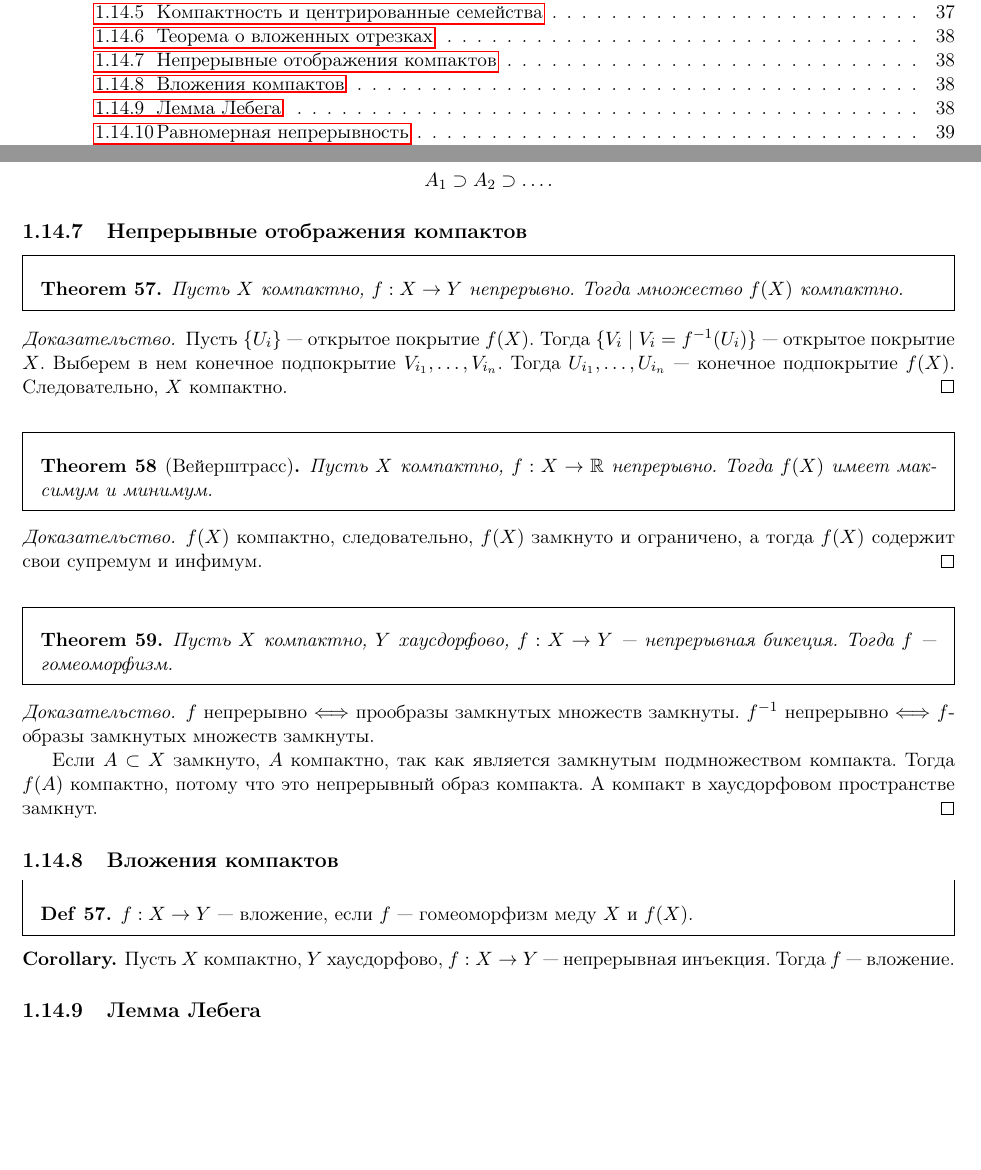
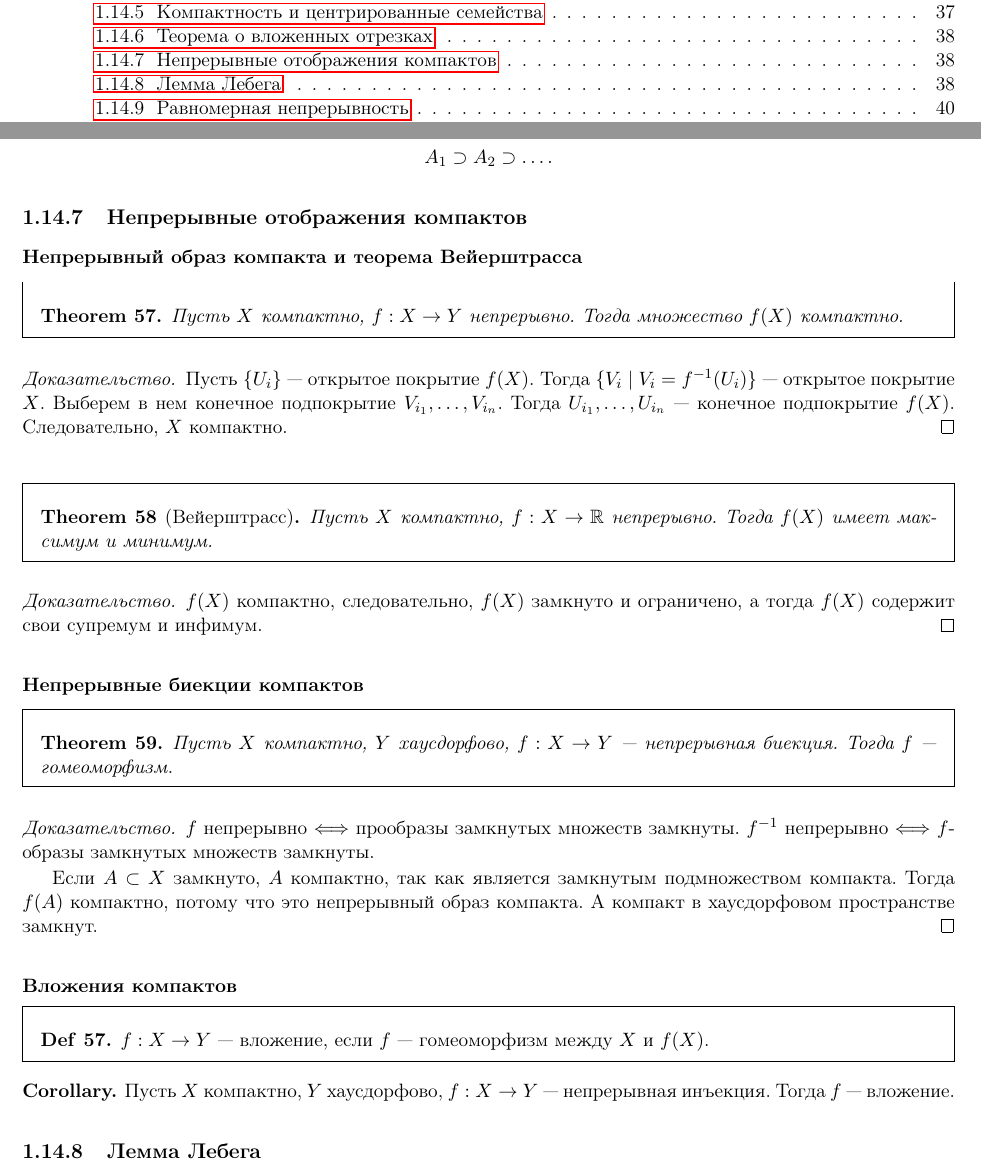
Before and after one commit to tamarinvs19/theory_university, a LaTeX book (topology/semester_1/topology.tex): two parts of pages 4 and 38 of 52, joined at a grey line, cut so that both start at the same text, the shorter picture padded with empty space. Compiled offline with pdfLaTeX.

Commit message:
top: update structure

```diff
--- a/topology/semester_1/topology.tex
+++ b/topology/semester_1/topology.tex
@@ -1829,6 +1829,7 @@ X = 	\left\{ \left(  x, \cos \frac{1}{x} \right) \middle| x>0 \right\} \cup \lef
     .\]
 \end{note}
 \subsection{Непрерывные отображения компактов}
+\subsubsection{Непрерывный образ компакта и теорема Вейерштрасса}
 \begin{thm}
     Пусть $ X$ компактно,  $ f: X \to  Y$ непрерывно.
     Тогда множество  $ f(X)$ компактно.
@@ -1843,8 +1844,9 @@ X = 	\left\{ \left(  x, \cos \frac{1}{x} \right) \middle| x>0 \right\} \cup \lef
 \begin{proof}
     $ f(X)$ компактно, следовательно,  $ f(X)$ замкнуто и ограничено, а тогда  $ f(X)$ содержит свои супремум и инфимум.
 \end{proof}
-\begin{thm}
-    Пусть $ X$ компактно,  $ Y$  хаусдорфово, $ f: X \to  Y$ --- непрерывная бикеция. Тогда $ f$ --- гомеоморфизм.
+\subsubsection{Непрерывные биекции компактов}
+\begin{thm}
+    Пусть $ X$ компактно,  $ Y$  хаусдорфово, $ f: X \to  Y$ --- непрерывная биекция. Тогда $ f$ --- гомеоморфизм.
 \end{thm}
 \begin{proof}
     $ f$ непрерывно  $ \Longleftrightarrow $ прообразы замкнутых множеств замкнуты.
@@ -1853,9 +1855,9 @@ X = 	\left\{ \left(  x, \cos \frac{1}{x} \right) \middle| x>0 \right\} \cup \lef
     Если  $ A \subset X$ замкнуто,
     $ A$ компактно, так как является  замкнутым подмножеством компакта.  Тогда $ f(A)$ компактно, потому что это непрерывный образ компакта. А компакт в хаусдорфовом пространстве замкнут.
 \end{proof}
-\subsection{Вложения компактов}
-\begin{defn}
-    $ f: X \to  Y$ --- вложение, если $ f$ ---  гомеоморфизм меду  $ X$ и  $ f(X)$.
+\subsubsection{Вложения компактов}
+\begin{defn}
+    $ f: X \to  Y$ --- вложение, если $ f$ ---  гомеоморфизм между  $ X$ и  $ f(X)$.
 \end{defn}
 \begin{cor}
     Пусть $ X$ компактно,  $ Y$ хаусдорфово,  $ f: X \to  Y$ --- непрерывная  инъекция. Тогда $ f$ --- вложение.
```
Also changed, not shown: topology/semester_1/topology.pdf.
